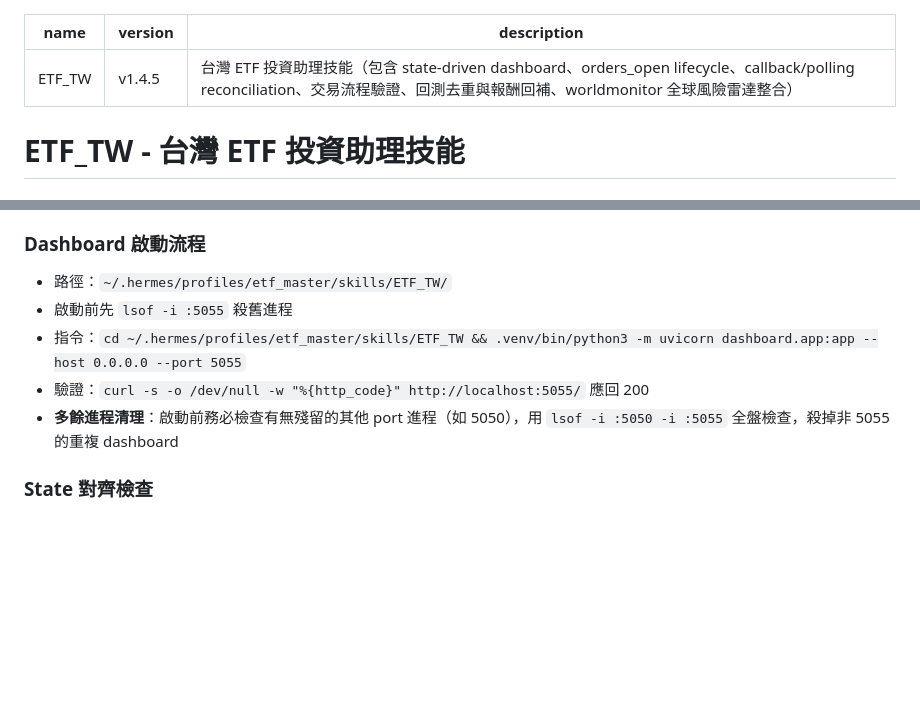
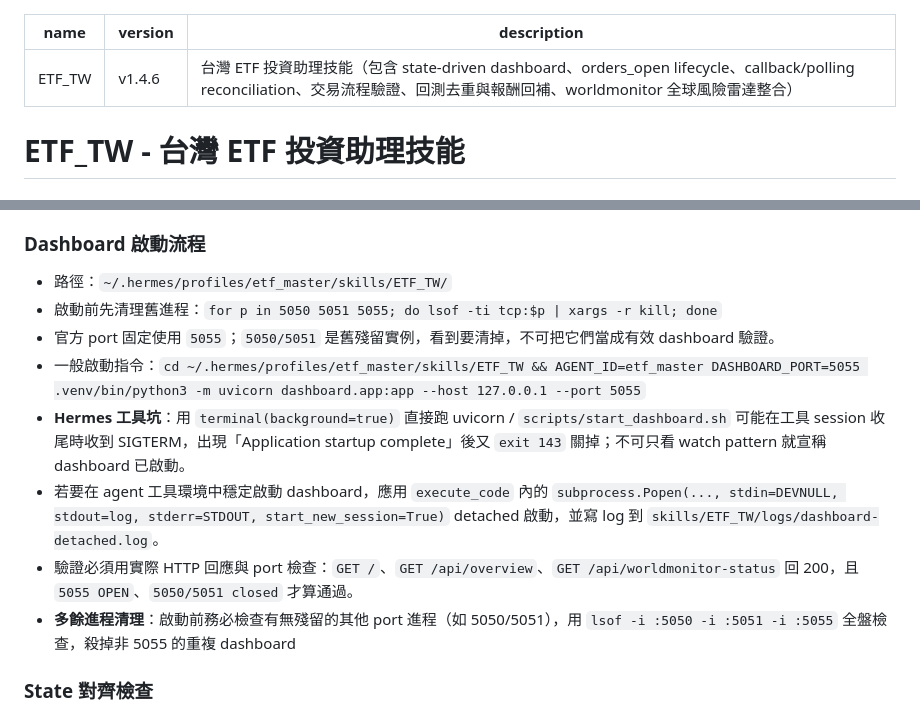
Before and after one commit to tutumomo/etf_master, a Markdown page: skills/ETF_TW/SKILL.md, 2 parts joined by grey strips. Drawn GitHub-style; blank space fills up the shorter version.

```diff
--- a/skills/ETF_TW/SKILL.md
+++ b/skills/ETF_TW/SKILL.md
@@ -1,6 +1,6 @@
 ---
 name: ETF_TW
-version: v1.4.5
+version: v1.4.6
 description: 台灣 ETF 投資助理技能（包含 state-driven dashboard、orders_open lifecycle、callback/polling reconciliation、交易流程驗證、回測去重與報酬回補、worldmonitor 全球風險雷達整合）
 ---
 
@@ -588,10 +588,13 @@ decision_log   orders_open  trade_logs  trade_journal/{date}.json
 
 ### Dashboard 啟動流程
 - 路徑：`~/.hermes/profiles/etf_master/skills/ETF_TW/`
-- 啟動前先 `lsof -i :5055` 殺舊進程
-- 指令：`cd ~/.hermes/profiles/etf_master/skills/ETF_TW && .venv/bin/python3 -m uvicorn dashboard.app:app --host 0.0.0.0 --port 5055`
-- 驗證：`curl -s -o /dev/null -w "%{http_code}" http://localhost:5055/` 應回 200
-- **多餘進程清理**：啟動前務必檢查有無殘留的其他 port 進程（如 5050），用 `lsof -i :5050 -i :5055` 全盤檢查，殺掉非 5055 的重複 dashboard
+- 啟動前先清理舊進程：`for p in 5050 5051 5055; do lsof -ti tcp:$p | xargs -r kill; done`
+- 官方 port 固定使用 `5055`；`5050/5051` 是舊殘留實例，看到要清掉，不可把它們當成有效 dashboard 驗證。
+- 一般啟動指令：`cd ~/.hermes/profiles/etf_master/skills/ETF_TW && AGENT_ID=etf_master DASHBOARD_PORT=5055 .venv/bin/python3 -m uvicorn dashboard.app:app --host 127.0.0.1 --port 5055`
+- **Hermes 工具坑**：用 `terminal(background=true)` 直接跑 uvicorn / `scripts/start_dashboard.sh` 可能在工具 session 收尾時收到 SIGTERM，出現「Application startup complete」後又 `exit 143` 關掉；不可只看 watch pattern 就宣稱 dashboard 已啟動。
+- 若要在 agent 工具環境中穩定啟動 dashboard，應用 `execute_code` 內的 `subprocess.Popen(..., stdin=DEVNULL, stdout=log, stderr=STDOUT, start_new_session=True)` detached 啟動，並寫 log 到 `skills/ETF_TW/logs/dashboard-detached.log`。
+- 驗證必須用實際 HTTP 回應與 port 檢查：`GET /`、`GET /api/overview`、`GET /api/worldmonitor-status` 回 200，且 `5055 OPEN`、`5050/5051 closed` 才算通過。
+- **多餘進程清理**：啟動前務必檢查有無殘留的其他 port 進程（如 5050/5051），用 `lsof -i :5050 -i :5051 -i :5055` 全盤檢查，殺掉非 5055 的重複 dashboard
 
 ### State 對齊檢查
 - 策略：`instances/etf_master/state/strategy_link.json`
```
